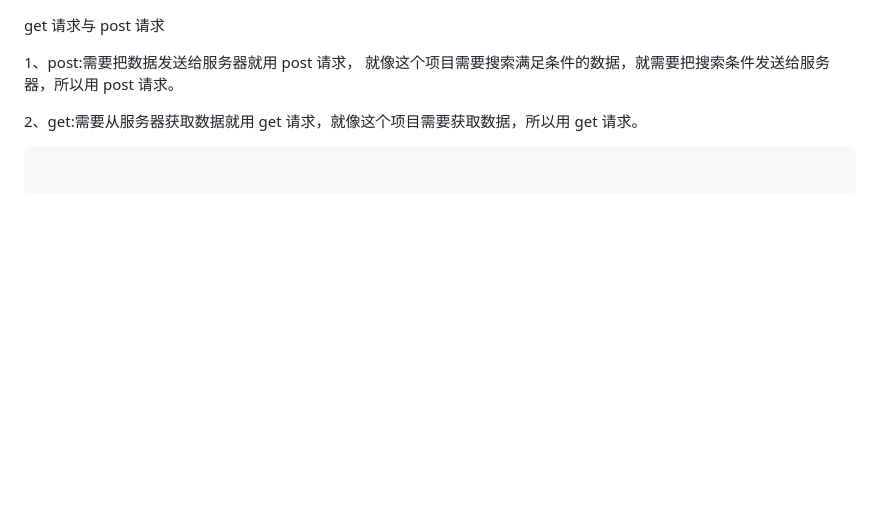
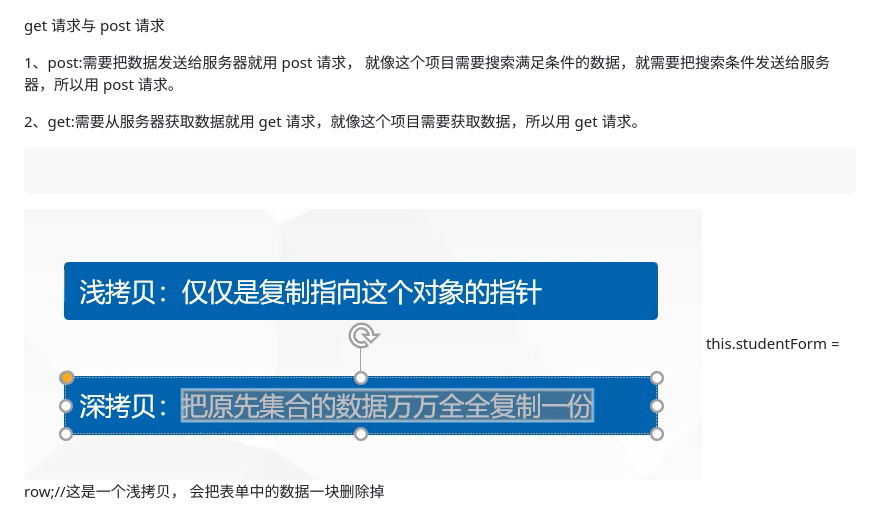
Before and after one commit to luckzhangfengbo/StudentV4FE, a Markdown page: 文档/node.md, the part around the change printed below. GitHub-like rendering; pictures changed too: 文档/image.png (added); blank space fills up the shorter version.

````diff
--- a/文档/node.md
+++ b/文档/node.md
@@ -16,3 +16,6 @@ get 请求与 post 请求
 ```
 
 ```
+
+![Alt text](image.png)
+this.studentForm = row;//这是一个浅拷贝， 会把表单中的数据一块删除掉
````
Also changed, not shown: other parts of 文档/node.md (+1 -1 lines), 2 other files.
